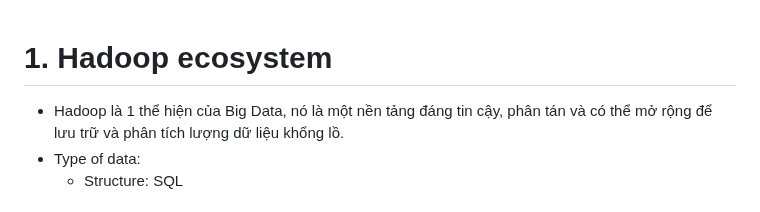
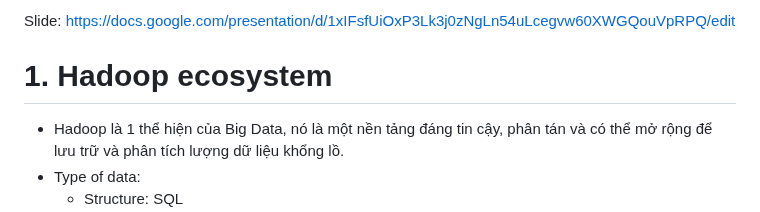
Before and after one commit to namdeptrai1102/DE_internship, a Markdown page: HHN/Report5.md, the part around the change. Drawn GitHub-style.

```diff
--- a/HHN/Report5.md
+++ b/HHN/Report5.md
@@ -1,3 +1,4 @@
+Slide: https://docs.google.com/presentation/d/1xIFsfUiOxP3Lk3j0zNgLn54uLcegvw60XWGQouVpRPQ/edit
 # 1. Hadoop ecosystem
 - Hadoop là 1 thể hiện của Big Data, nó là một nền tảng đáng tin cậy, phân tán và có thể mở rộng để lưu trữ và phân tích lượng dữ liệu khổng lồ.
 - Type of data:
```
